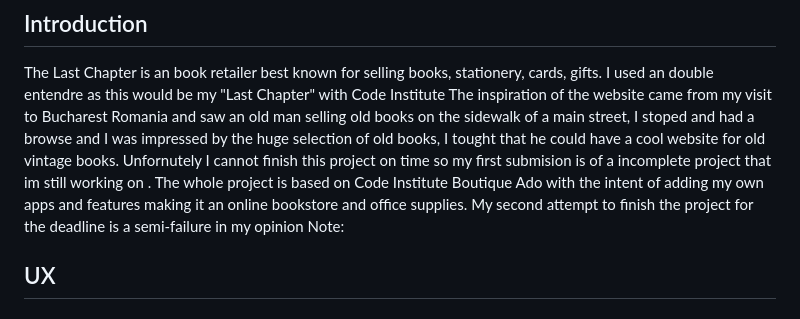
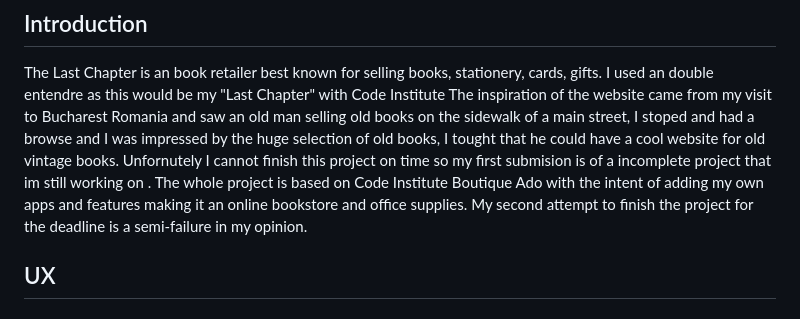
Before and after one commit to Sorin05/The-Last-Chapter, a Markdown page: README.md, the part around the change. GitHub-like rendering.

Commit message:
fixing typo on readme

```diff
--- a/README.md
+++ b/README.md
@@ -53,9 +53,7 @@
 The Last Chapter is an book retailer best known for selling books, stationery, cards, gifts. I used an double entendre as this would be my "Last Chapter" with Code Institute
 The inspiration of the website came from my visit to Bucharest Romania and saw an old man selling old books on the sidewalk of a main street, I stoped and had a browse and I was impressed by the huge selection of old books, I tought that he could have a cool website for old vintage books.
 Unfornutely I cannot finish this project on time so my first submision is of a incomplete project that im still working on . The whole project is based on Code Institute Boutique Ado with the intent of adding my own apps and features making it an online bookstore and office supplies.
-My second attempt to finish the project for the deadline is a semi-failure in my opinion
-Note:
-
+My second attempt to finish the project for the deadline is a semi-failure in my opinion.
 
 ## UX
 
```
